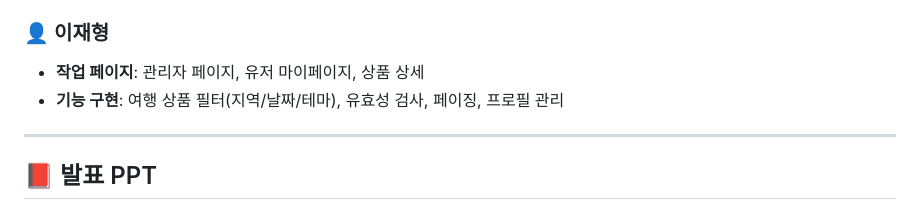
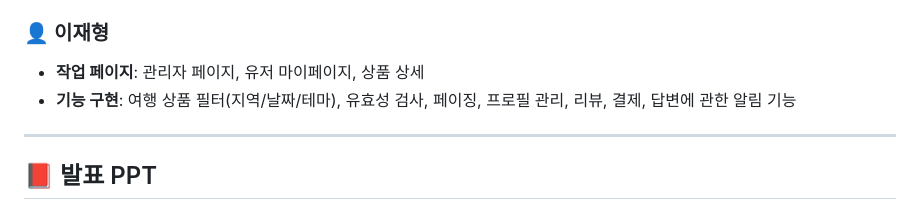
Before and after one commit to Taehun92/new_Kapture, a Markdown page: README.md, the part around the change. Rendered like a GitHub page.

```diff
--- a/README.md
+++ b/README.md
@@ -118,7 +118,7 @@ Kapture는 한국을 방문하는 외국인을 위한 소규모 맞춤형 관광
 ### 👤 이재형
 
 - **작업 페이지**: 관리자 페이지, 유저 마이페이지, 상품 상세
-- **기능 구현**: 여행 상품 필터(지역/날짜/테마), 유효성 검사, 페이징, 프로필 관리
+- **기능 구현**: 여행 상품 필터(지역/날짜/테마), 유효성 검사, 페이징, 프로필 관리, 리뷰, 결제, 답변에 관한 알림 기능
 
 ---
 
```
